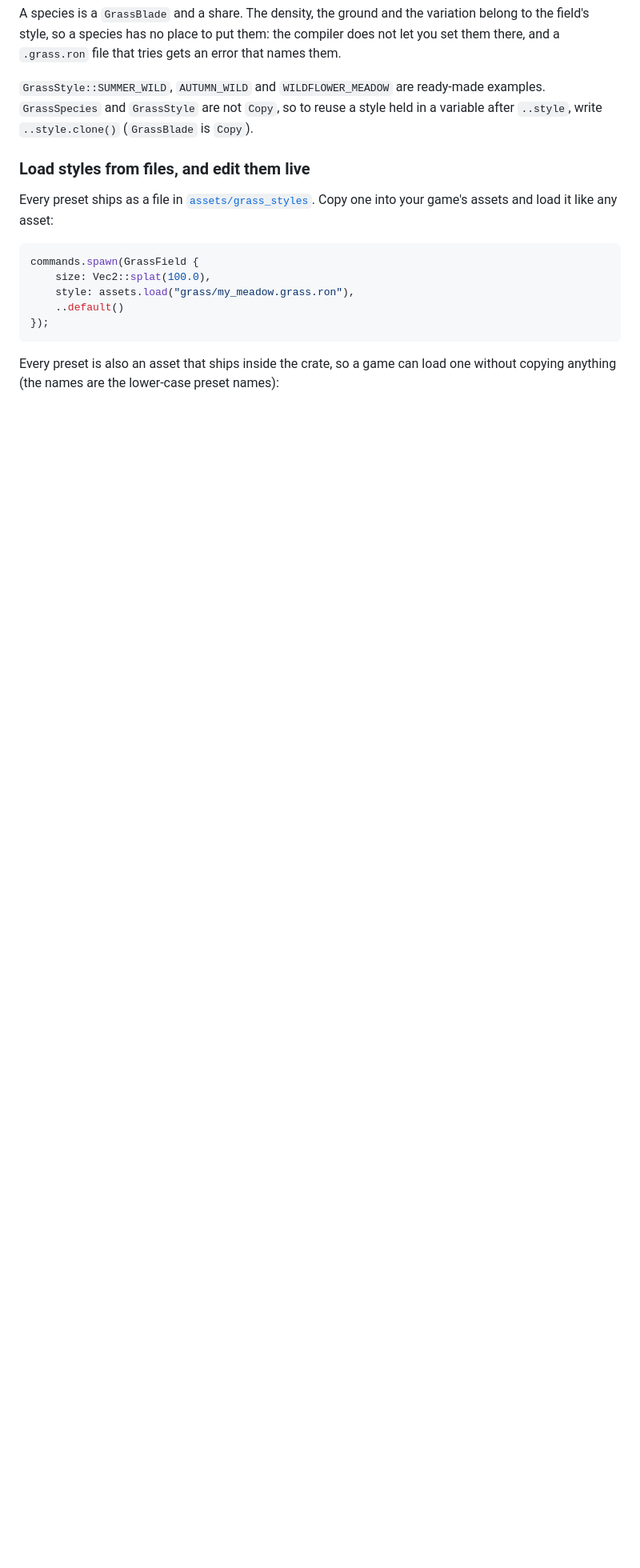
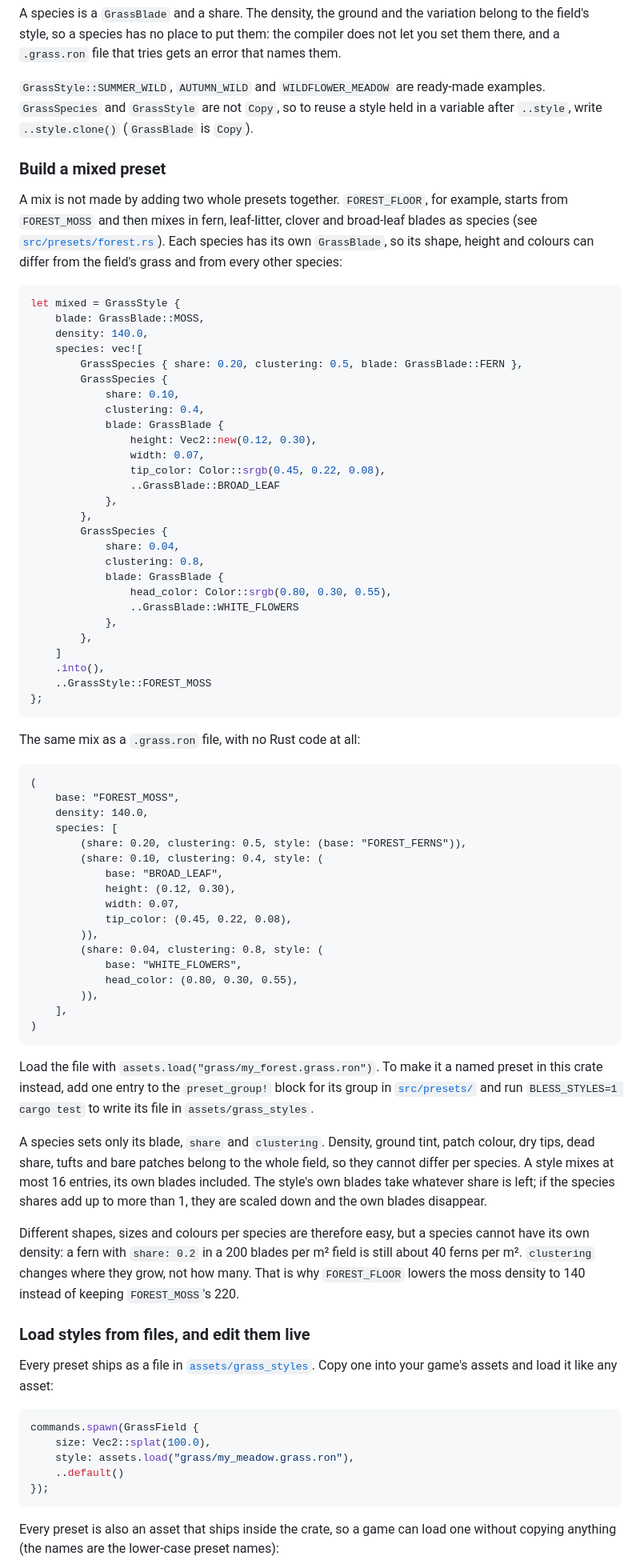
Before and after one commit to GEMI/bevy-grass, a Markdown page: README.md, the part around the change. Shown at 80% size. Rendered like a GitHub page; blank space fills up the shorter version.

Commit message:
docs: explain how to build mixed presets

````diff
--- a/README.md
+++ b/README.md
@@ -572,6 +572,84 @@ examples. `GrassSpecies` and `GrassStyle` are not `Copy`, so to reuse a style
 held in a variable after `..style`, write `..style.clone()` (`GrassBlade` is
 `Copy`).
 
+### Build a mixed preset
+
+A mix is not made by adding two whole presets together. `FOREST_FLOOR`, for
+example, starts from `FOREST_MOSS` and then mixes in fern, leaf-litter, clover
+and broad-leaf blades as species (see [`src/presets/forest.rs`](src/presets/forest.rs)).
+Each species has its own `GrassBlade`, so its shape, height and colours can
+differ from the field's grass and from every other species:
+
+```rust
+let mixed = GrassStyle {
+    blade: GrassBlade::MOSS,
+    density: 140.0,
+    species: vec![
+        GrassSpecies { share: 0.20, clustering: 0.5, blade: GrassBlade::FERN },
+        GrassSpecies {
+            share: 0.10,
+            clustering: 0.4,
+            blade: GrassBlade {
+                height: Vec2::new(0.12, 0.30),
+                width: 0.07,
+                tip_color: Color::srgb(0.45, 0.22, 0.08),
+                ..GrassBlade::BROAD_LEAF
+            },
+        },
+        GrassSpecies {
+            share: 0.04,
+            clustering: 0.8,
+            blade: GrassBlade {
+                head_color: Color::srgb(0.80, 0.30, 0.55),
+                ..GrassBlade::WHITE_FLOWERS
+            },
+        },
+    ]
+    .into(),
+    ..GrassStyle::FOREST_MOSS
+};
+```
+
+The same mix as a `.grass.ron` file, with no Rust code at all:
+
+```ron
+(
+    base: "FOREST_MOSS",
+    density: 140.0,
+    species: [
+        (share: 0.20, clustering: 0.5, style: (base: "FOREST_FERNS")),
+        (share: 0.10, clustering: 0.4, style: (
+            base: "BROAD_LEAF",
+            height: (0.12, 0.30),
+            width: 0.07,
+            tip_color: (0.45, 0.22, 0.08),
+        )),
+        (share: 0.04, clustering: 0.8, style: (
+            base: "WHITE_FLOWERS",
+            head_color: (0.80, 0.30, 0.55),
+        )),
+    ],
+)
+```
+
+Load the file with `assets.load("grass/my_forest.grass.ron")`. To make it a
+named preset in this crate instead, add one entry to the `preset_group!` block
+for its group in [`src/presets/`](src/presets) and run
+`BLESS_STYLES=1 cargo test` to write its file in `assets/grass_styles`.
+
+A species sets only its blade, `share` and `clustering`. Density, ground tint,
+patch colour, dry tips, dead share, tufts and bare patches belong to the whole
+field, so they cannot differ per species. A style mixes at most 16 entries,
+its own blades included. The style's own blades take whatever share is left;
+if the species shares add up to more than 1, they are scaled down and the own
+blades disappear.
+
+Different shapes, sizes and colours per species are therefore easy, but a
+species cannot have its own density: a fern with `share: 0.2` in a 200 blades
+per m² field is still about 40 ferns per m². `clustering` changes where they
+grow, not how many. That is why `FOREST_FLOOR` lowers the moss density to 140
+instead of keeping `FOREST_MOSS`'s 220.
+
 ### Load styles from files, and edit them live
 
 Every preset ships as a file in [`assets/grass_styles`](assets/grass_styles).
````
